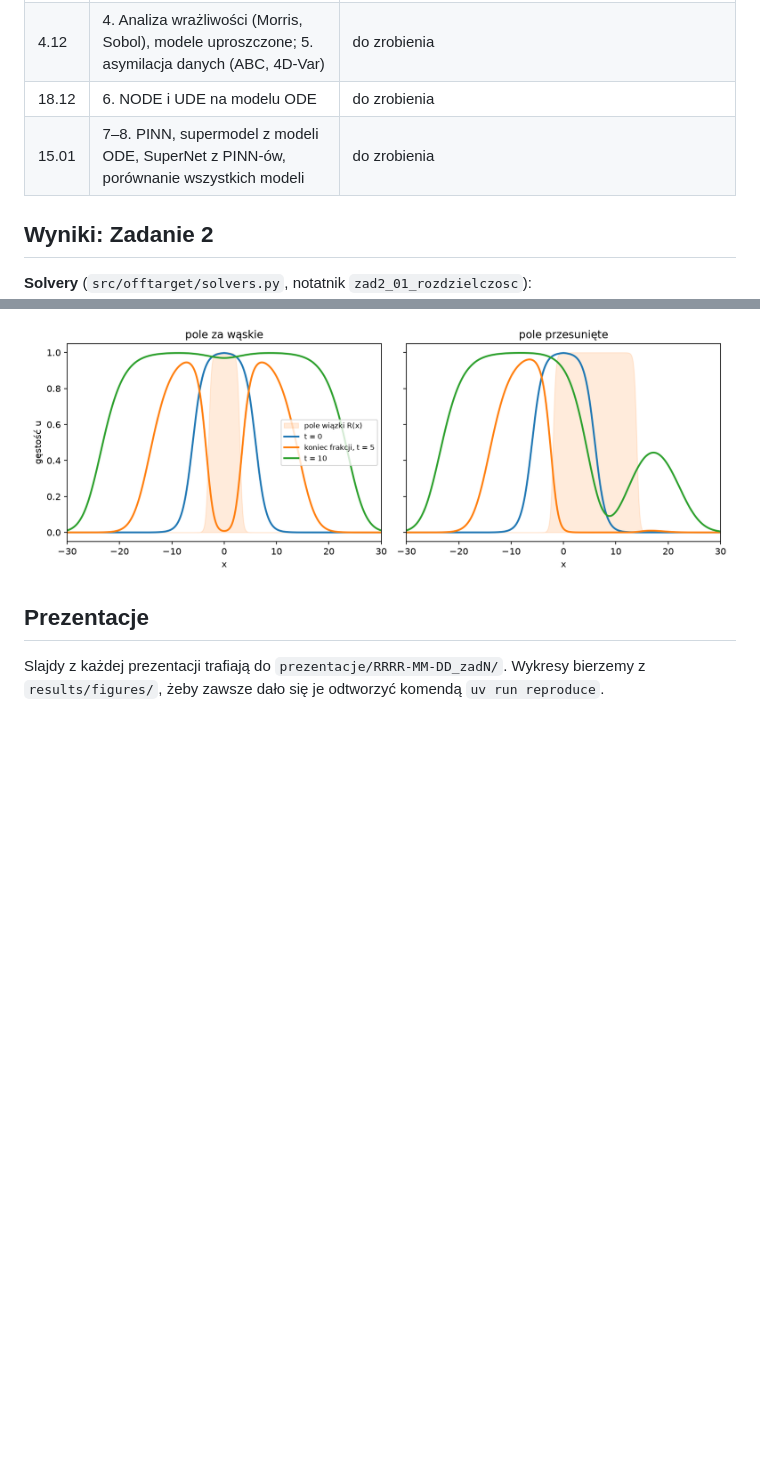
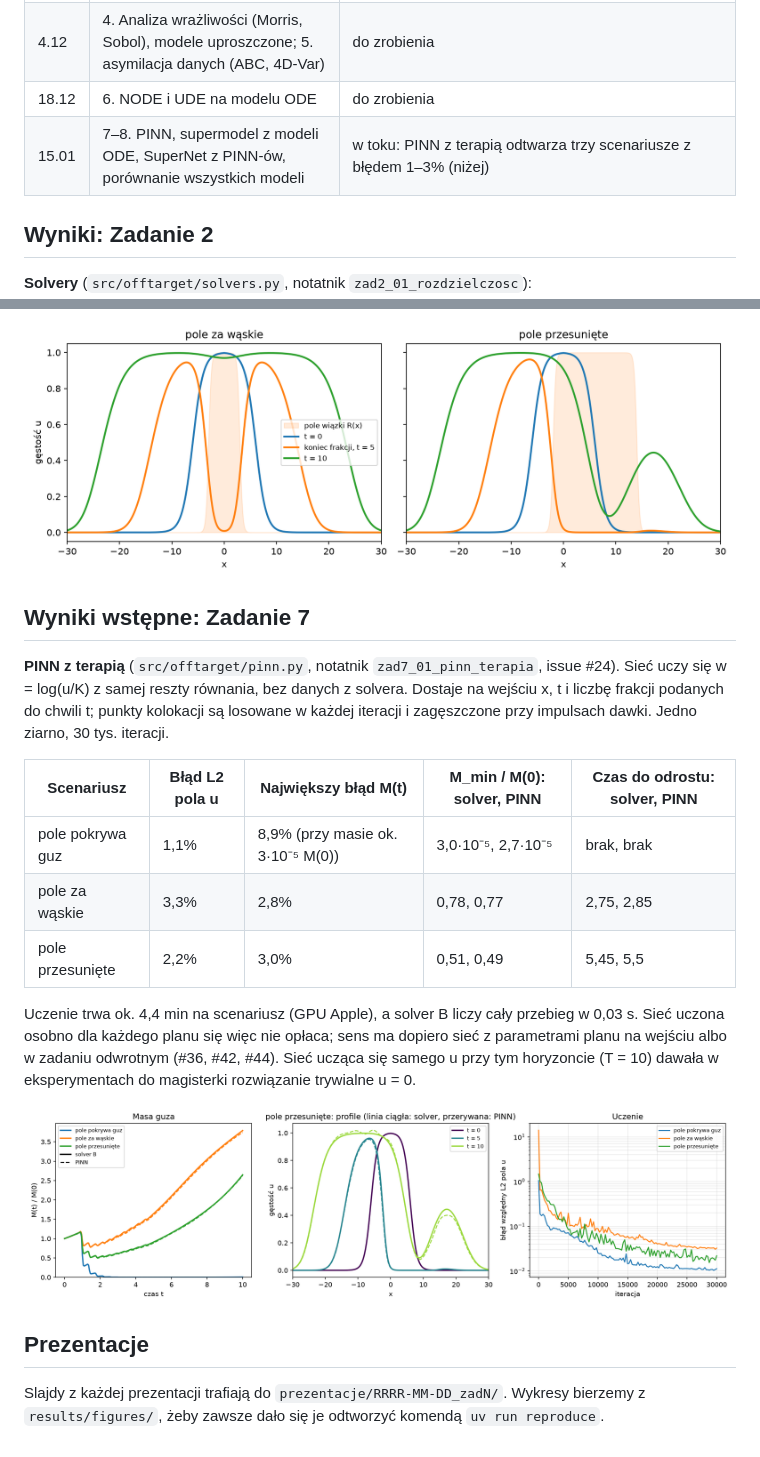
Before and after one commit to Redy144/off-target, a Markdown page: report/README.md, 2 parts joined by grey strips. Rendered like a GitHub page; pictures changed too: results/figures/zad7_01_pinn.png (added); blank space fills up the shorter version.

```diff
--- a/report/README.md
+++ b/report/README.md
@@ -141,7 +141,7 @@ Na razie syntetyczne: z naszego solvera, w kilku chwilach i z szumem, tak jak ko
 | 20.11 | 3. Surogat ODE dla masy guza i sieć rezerwuarowa | do zrobienia |
 | 4.12 | 4. Analiza wrażliwości (Morris, Sobol), modele uproszczone; 5. asymilacja danych (ABC, 4D-Var) | do zrobienia |
 | 18.12 | 6. NODE i UDE na modelu ODE | do zrobienia |
-| 15.01 | 7–8. PINN, supermodel z modeli ODE, SuperNet z PINN-ów, porównanie wszystkich modeli | do zrobienia |
+| 15.01 | 7–8. PINN, supermodel z modeli ODE, SuperNet z PINN-ów, porównanie wszystkich modeli | w toku: PINN z terapią odtwarza trzy scenariusze z błędem 1–3% (niżej) |
 
 ## Wyniki: Zadanie 2
 
@@ -174,6 +174,24 @@ Pole za wąskie daje odrost z obu brzegów, pole przesunięte z nienapromienione
 
 ![Profile gęstości: pole za wąskie i przesunięte](../results/figures/zad2_02_profile.png)
 
+## Wyniki wstępne: Zadanie 7
+
+**PINN z terapią** (`src/offtarget/pinn.py`, notatnik `zad7_01_pinn_terapia`, issue #24). Sieć uczy się w = log(u/K) z samej reszty
+równania, bez danych z solvera. Dostaje na wejściu x, t i liczbę frakcji podanych do chwili t; punkty kolokacji są losowane w każdej
+iteracji i zagęszczone przy impulsach dawki. Jedno ziarno, 30 tys. iteracji.
+
+| Scenariusz | Błąd L2 pola u | Największy błąd M(t) | M_min / M(0): solver, PINN | Czas do odrostu: solver, PINN |
+| --- | --- | --- | --- | --- |
+| pole pokrywa guz | 1,1% | 8,9% (przy masie ok. 3·10⁻⁵ M(0)) | 3,0·10⁻⁵, 2,7·10⁻⁵ | brak, brak |
+| pole za wąskie | 3,3% | 2,8% | 0,78, 0,77 | 2,75, 2,85 |
+| pole przesunięte | 2,2% | 3,0% | 0,51, 0,49 | 5,45, 5,5 |
+
+Uczenie trwa ok. 4,4 min na scenariusz (GPU Apple), a solver B liczy cały przebieg w 0,03 s. Sieć uczona osobno dla każdego planu
+się więc nie opłaca; sens ma dopiero sieć z parametrami planu na wejściu albo w zadaniu odwrotnym (#36, #42, #44).
+Sieć ucząca się samego u przy tym horyzoncie (T = 10) dawała w eksperymentach do magisterki rozwiązanie trywialne u = 0.
+
+![PINN a solver: masa, profile i uczenie](../results/figures/zad7_01_pinn.png)
+
 ## Prezentacje
 
 Slajdy z każdej prezentacji trafiają do `prezentacje/RRRR-MM-DD_zadN/`. Wykresy bierzemy z `results/figures/`, żeby zawsze dało się je odtworzyć komendą `uv run reproduce`.
```
Also changed, not shown: README.md (+3 -1 lines), 4 other files.
